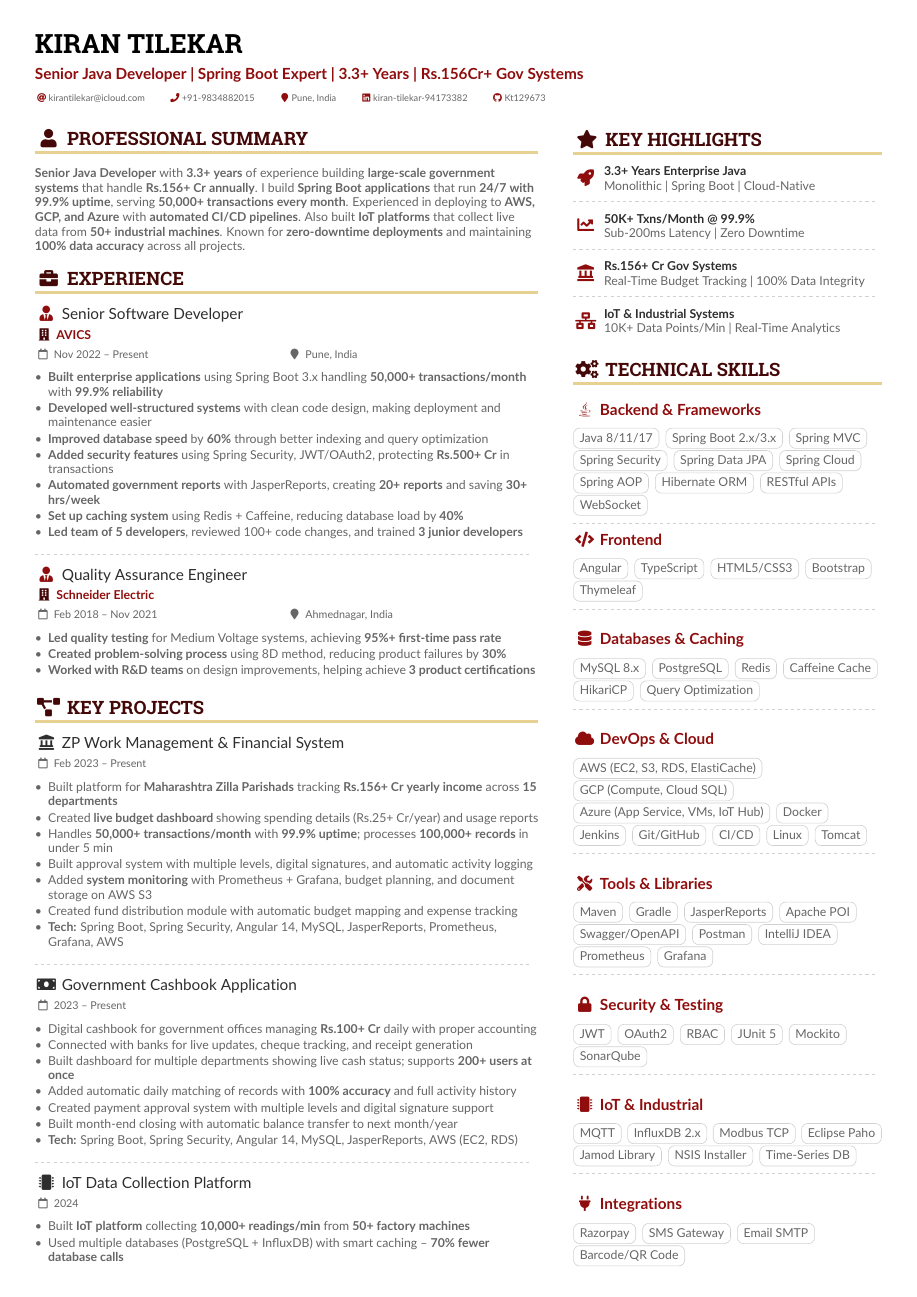
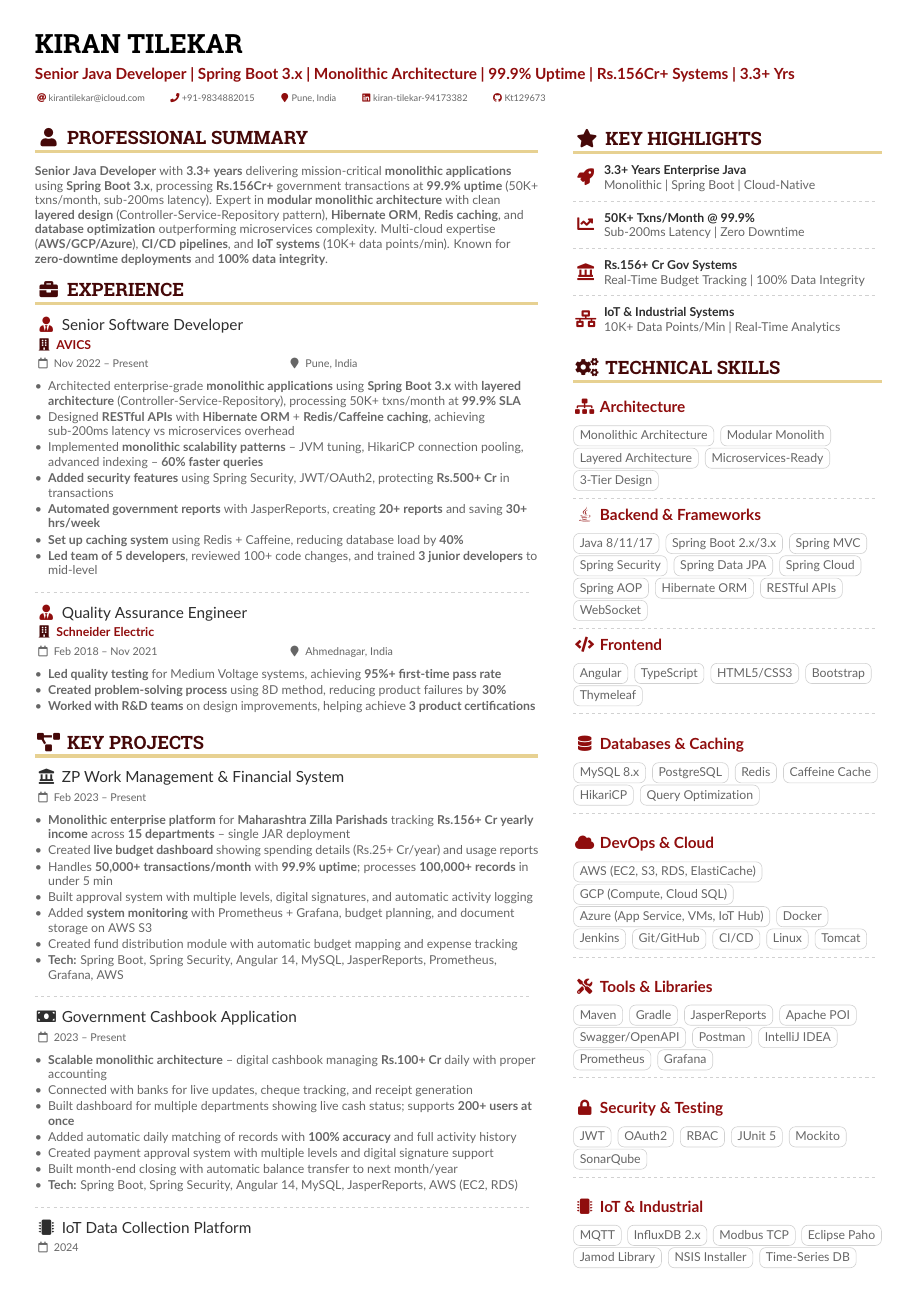
Before and after one commit to Kt129673/ResumeKt, a LaTeX CV (sample.tex): page 1 of 2. Compiled offline with pdfLaTeX.

Commit message:
feat: Emphasize monolithic architecture and Spring Boot 3.x expertise across resume and cover letter content.

```diff
--- a/sample.tex
+++ b/sample.tex
@@ -39,7 +39,7 @@
 
 \begin{document}
 \name{Kiran Tilekar}
-\tagline{Senior Java Developer \textbar{} Spring Boot Expert \textbar{} 3.3+ Years \textbar{} Rs.156Cr+ Gov Systems}
+\tagline{Senior Java Developer \textbar{} Spring Boot 3.x \textbar{} Monolithic Architecture \textbar{} 99.9\% Uptime \textbar{} Rs.156Cr+ Systems \textbar{} 3.3+ Yrs}
 
 \personalinfo{%
   \email{kirantilekar@icloud.com}
@@ -58,19 +58,19 @@
 \begin{paracol}{2}
 \cvsection{\faUser\ Professional Summary}
 
-\textbf{Senior Java Developer} with \textbf{3.3+ years} of experience building \textbf{large-scale government systems} that handle \textbf{Rs.156+ Cr annually}. I build \textbf{Spring Boot applications} that run \textbf{24/7 with 99.9\% uptime}, serving \textbf{50,000+ transactions every month}. Experienced in deploying to \textbf{AWS, GCP, and Azure} with \textbf{automated CI/CD pipelines}. Also built \textbf{IoT platforms} that collect live data from \textbf{50+ industrial machines}. Known for \textbf{zero-downtime deployments} and maintaining \textbf{100\% data accuracy} across all projects.
+\textbf{Senior Java Developer} with \textbf{3.3+ years} delivering mission-critical \textbf{monolithic applications} using \textbf{Spring Boot 3.x}, processing \textbf{Rs.156Cr+} government transactions at \textbf{99.9\% uptime} (50K+ txns/month, sub-200ms latency). Expert in \textbf{modular monolithic architecture} with clean \textbf{layered design} (Controller-Service-Repository pattern), \textbf{Hibernate ORM}, \textbf{Redis caching}, and \textbf{database optimization} outperforming microservices complexity. Multi-cloud expertise (\textbf{AWS/GCP/Azure}), \textbf{CI/CD pipelines}, and \textbf{IoT systems} (10K+ data points/min). Known for \textbf{zero-downtime deployments} and \textbf{100\% data integrity}.
 
 \cvsection{\faBriefcase\ Experience}
 
 \cvevent{{\color{PastelRed}\faUserTie}\ Senior Software Developer}{{\color{DarkPastelRed}\faBuilding}\ AVICS}{Nov 2022 -- Present}{Pune, India}
 \begin{itemize}
-\item \textbf{Built enterprise applications} using Spring Boot 3.x handling \textbf{50,000+ transactions/month} with \textbf{99.9\% reliability}
-\item \textbf{Developed well-structured systems} with clean code design, making deployment and maintenance easier
-\item \textbf{Improved database speed} by \textbf{60\%} through better indexing and query optimization
+\item Architected enterprise-grade \textbf{monolithic applications} using \textbf{Spring Boot 3.x} with \textbf{layered architecture} (Controller-Service-Repository), processing 50K+ txns/month at \textbf{99.9\% SLA}
+\item Designed \textbf{RESTful APIs} with \textbf{Hibernate ORM} + \textbf{Redis/Caffeine caching}, achieving sub-200ms latency vs microservices overhead
+\item Implemented \textbf{monolithic scalability patterns} -- JVM tuning, HikariCP connection pooling, advanced indexing -- \textbf{60\% faster queries}
 \item \textbf{Added security features} using Spring Security, JWT/OAuth2, protecting \textbf{Rs.500+ Cr} in transactions
 \item \textbf{Automated government reports} with JasperReports, creating \textbf{20+ reports} and saving \textbf{30+ hrs/week}
 \item \textbf{Set up caching system} using Redis + Caffeine, reducing database load by \textbf{40\%}
-\item \textbf{Led team of 5 developers}, reviewed 100+ code changes, and trained \textbf{3 junior developers}
+\item \textbf{Led team of 5 developers}, reviewed 100+ code changes, and trained \textbf{3 junior developers} to mid-level
 \end{itemize}
 
 \divider
@@ -86,7 +86,7 @@
 
 \cvevent{\faLandmark\ ZP Work Management \& Financial System}{}{Feb 2023 -- Present}{}
 \begin{itemize}
-\item Built platform for \textbf{Maharashtra Zilla Parishads} tracking \textbf{Rs.156+ Cr yearly income} across \textbf{15 departments}
+\item \textbf{Monolithic enterprise platform} for \textbf{Maharashtra Zilla Parishads} tracking \textbf{Rs.156+ Cr yearly income} across \textbf{15 departments} -- single JAR deployment
 \item Created \textbf{live budget dashboard} showing spending details (Rs.25+ Cr/year) and usage reports
 \item Handles \textbf{50,000+ transactions/month} with \textbf{99.9\% uptime}; processes \textbf{100,000+ records} in under 5 min
 \item Built approval system with multiple levels, digital signatures, and automatic activity logging
@@ -99,7 +99,7 @@
 
 \cvevent{\faMoneyBill\ Government Cashbook Application}{}{2023 -- Present}{}
 \begin{itemize}
-\item Digital cashbook for government offices managing \textbf{Rs.100+ Cr} daily with proper accounting
+\item \textbf{Scalable monolithic architecture} -- digital cashbook managing \textbf{Rs.100+ Cr} daily with proper accounting
 \item Connected with banks for live updates, cheque tracking, and receipt generation
 \item Built dashboard for multiple departments showing live cash status; supports \textbf{200+ users at once}
 \item Added automatic daily matching of records with \textbf{100\% accuracy} and full activity history
@@ -112,7 +112,7 @@
 
 \cvevent{\faMicrochip\ IoT Data Collection Platform}{}{2024}{}
 \begin{itemize}
-\item Built \textbf{IoT platform} collecting \textbf{10,000+ readings/min} from \textbf{50+ factory machines}
+\item \textbf{Monolithic 3-tier architecture} -- IoT platform collecting \textbf{10,000+ readings/min} from \textbf{50+ factory machines}
 \item Used multiple databases (PostgreSQL + InfluxDB) with smart caching -- \textbf{70\% fewer database calls}
 \item Created live alerts, device health checks, and connectors for industrial protocols with backup system
 \item Set up data cleanup rules saving \textbf{50\% storage costs}; built Windows installer for easy setup
@@ -179,6 +179,15 @@
 \cvachievement{\faNetworkWired}{IoT \& Industrial Systems}{10K+ Data Points/Min \textbar{} Real-Time Analytics}
 
 \cvsection{\faCogs\ Technical Skills}
+
+\cvsubsection{\faSitemap\ Architecture}
+\cvtag{Monolithic Architecture}
+\cvtag{Modular Monolith}
+\cvtag{Layered Architecture}
+\cvtag{Microservices-Ready}
+\cvtag{3-Tier Design}
+
+\divider\vspace{-2mm}
 
 \cvsubsection{\faJava\ Backend \& Frameworks}
 \cvtag{Java 8/11/17}
```
Also changed, not shown: cover_letter.tex (+6 -6 lines), cover_letter.pdf, sample.pdf, 3 other files.
